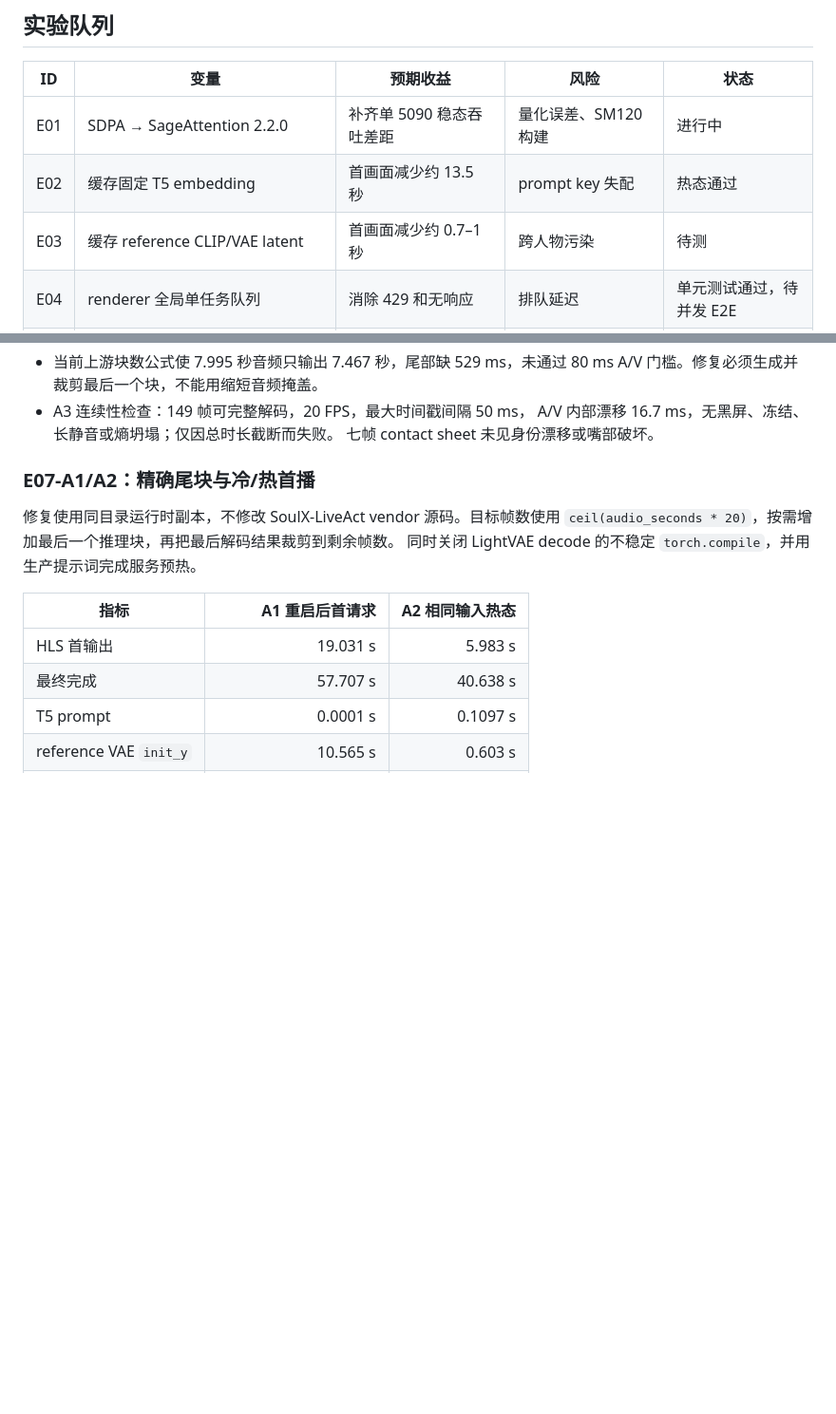
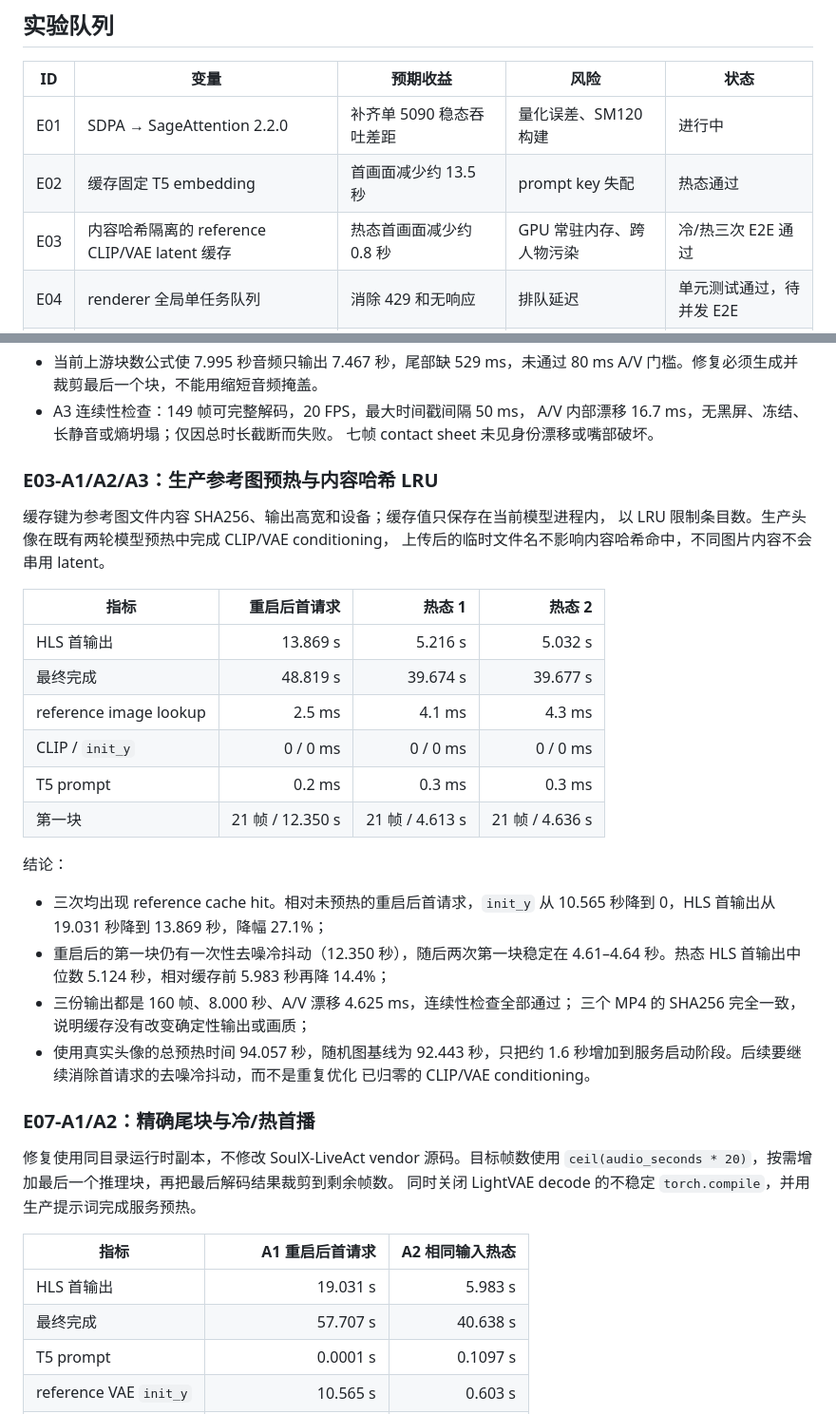
Before and after one commit to qq788538-dotcom/AI-Girlfriend, a Markdown page: docs/liveact-performance-lab.md, 2 parts joined by grey strips. Shown at 95% size. Rendered like a GitHub page; blank space fills up the shorter version.

Commit message:
docs: record LiveAct reference cache A/B

```diff
--- a/docs/liveact-performance-lab.md
+++ b/docs/liveact-performance-lab.md
@@ -84,7 +84,7 @@ PSNR、SSIM、VMAF/LPIPS 仅作为相对诊断：量化注意力可能产生不
 | --- | --- | --- | --- | --- |
 | E01 | SDPA → SageAttention 2.2.0 | 补齐单 5090 稳态吞吐差距 | 量化误差、SM120 构建 | 进行中 |
 | E02 | 缓存固定 T5 embedding | 首画面减少约 13.5 秒 | prompt key 失配 | 热态通过 |
-| E03 | 缓存 reference CLIP/VAE latent | 首画面减少约 0.7–1 秒 | 跨人物污染 | 待测 |
+| E03 | 内容哈希隔离的 reference CLIP/VAE latent 缓存 | 热态首画面减少约 0.8 秒 | GPU 常驻内存、跨人物污染 | 冷/热三次 E2E 通过 |
 | E04 | renderer 全局单任务队列 | 消除 429 和无响应 | 排队延迟 | 单元测试通过，待并发 E2E |
 | E05 | 持续会话与增量音频 | TTS 与动画重叠 | 上游 demo API 改造 | 待测 |
 | E06 | 轻微降分辨率/帧率/量化 | 像素吞吐提升 | 清晰度、口型质量 | 待测 |
@@ -135,6 +135,33 @@ PSNR、SSIM、VMAF/LPIPS 仅作为相对诊断：量化注意力可能产生不
 - A3 连续性检查：149 帧可完整解码，20 FPS，最大时间戳间隔 50 ms，
   A/V 内部漂移 16.7 ms，无黑屏、冻结、长静音或熵坍塌；仅因总时长截断而失败。
   七帧 contact sheet 未见身份漂移或嘴部破坏。
+
+### E03-A1/A2/A3：生产参考图预热与内容哈希 LRU
+
+缓存键为参考图文件内容 SHA256、输出高宽和设备；缓存值只保存在当前模型进程内，
+以 LRU 限制条目数。生产头像在既有两轮模型预热中完成 CLIP/VAE conditioning，
+上传后的临时文件名不影响内容哈希命中，不同图片内容不会串用 latent。
+
+| 指标 | 重启后首请求 | 热态 1 | 热态 2 |
+| --- | ---: | ---: | ---: |
+| HLS 首输出 | 13.869 s | 5.216 s | 5.032 s |
+| 最终完成 | 48.819 s | 39.674 s | 39.677 s |
+| reference image lookup | 2.5 ms | 4.1 ms | 4.3 ms |
+| CLIP / `init_y` | 0 / 0 ms | 0 / 0 ms | 0 / 0 ms |
+| T5 prompt | 0.2 ms | 0.3 ms | 0.3 ms |
+| 第一块 | 21 帧 / 12.350 s | 21 帧 / 4.613 s | 21 帧 / 4.636 s |
+
+结论：
+
+- 三次均出现 reference cache hit。相对未预热的重启后首请求，`init_y` 从
+  10.565 秒降到 0，HLS 首输出从 19.031 秒降到 13.869 秒，降幅 27.1%；
+- 重启后的第一块仍有一次性去噪冷抖动（12.350 秒），随后两次第一块稳定在
+  4.61–4.64 秒。热态 HLS 首输出中位数 5.124 秒，相对缓存前 5.983 秒再降 14.4%；
+- 三份输出都是 160 帧、8.000 秒、A/V 漂移 4.625 ms，连续性检查全部通过；
+  三个 MP4 的 SHA256 完全一致，说明缓存没有改变确定性输出或画质；
+- 使用真实头像的总预热时间 94.057 秒，随机图基线为 92.443 秒，只把约
+  1.6 秒增加到服务启动阶段。后续要继续消除首请求的去噪冷抖动，而不是重复优化
+  已归零的 CLIP/VAE conditioning。
 
 ### E07-A1/A2：精确尾块与冷/热首播
 
```
